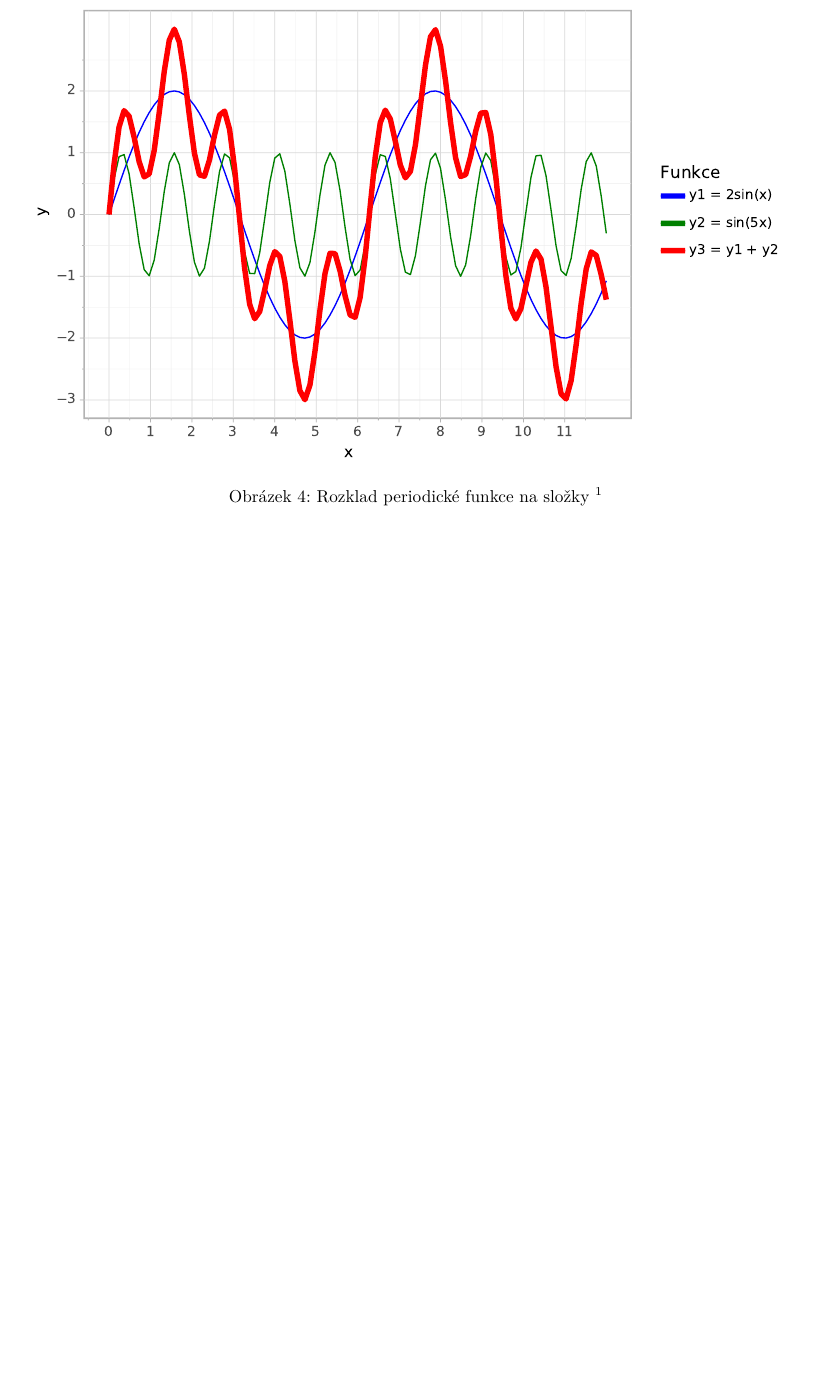
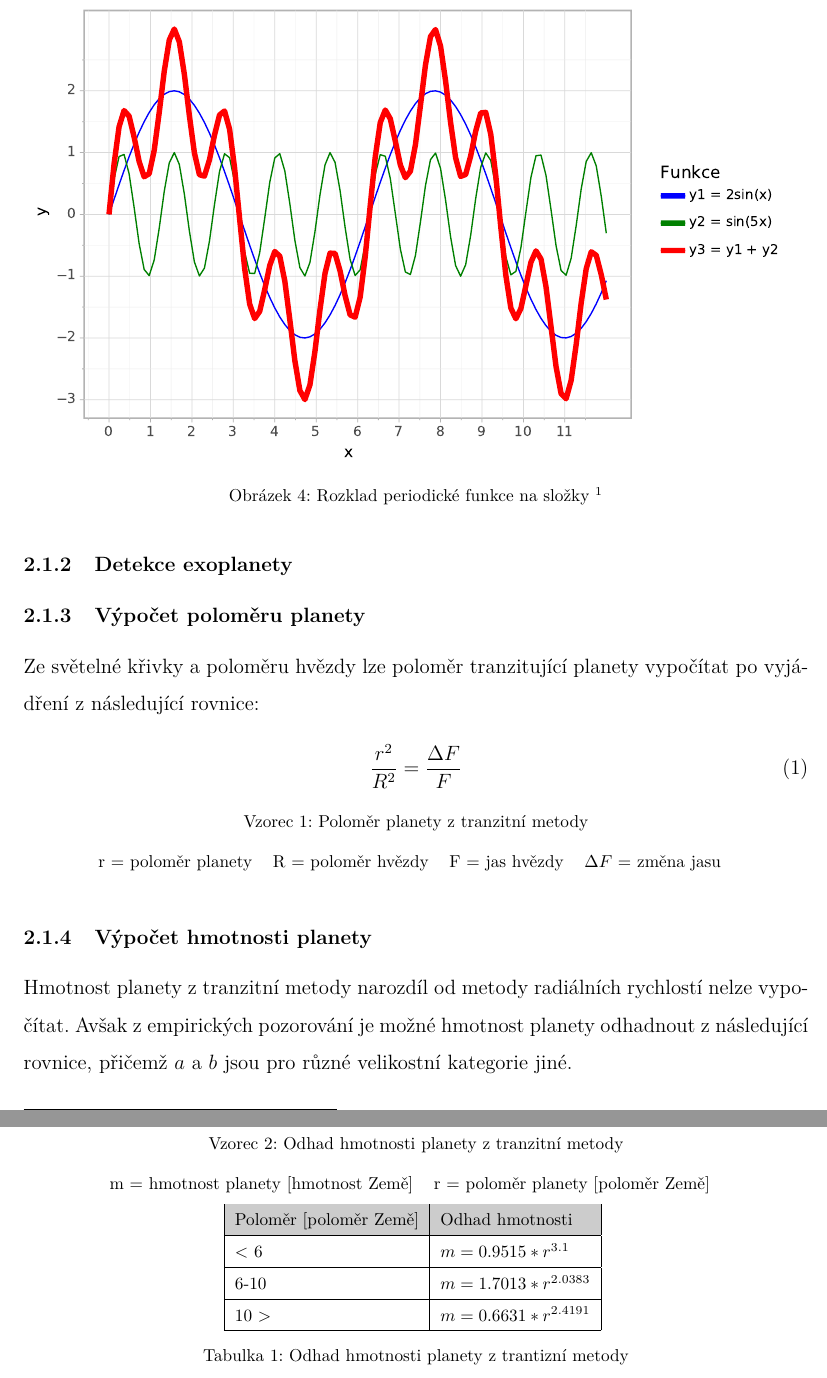
Before and after one commit to michalstruna/exoplanets-ai, a LaTeX thesis (docs/thesis.tex): part of page 20 of 36 before the commit and two parts of pages 20 and 21 of 37 after it, the two joined at a grey line, cut so that both start at the same text, the shorter picture padded with empty space. Compiled offline with pdfLaTeX.

Commit message:
Update docs.

```diff
--- a/docs/thesis.tex
+++ b/docs/thesis.tex
@@ -111,7 +111,45 @@ Tranzitní metoda vzbuzuje velký zájem především kvůli možnosti objevovat
 \img[1]{Rozklad periodické funkce na složky}{stats/sinus.pdf}
 \footnotetext[1]{Vytvořeno autorem.}
 
-\subsubsection{Výpočet údajů o~exoplanetě}
+\subsubsection{Detekce exoplanety}
+
+\subsubsection{Výpočet poloměru planety}
+
+Ze světelné křivky a~poloměru hvězdy lze poloměr tranzitující planety vypočítat po vyjádření z~následující rovnice:
+
+\formula{Poloměr planety z~tranzitní metody} {\frac{r^2}{R^2} = \frac{\Delta F}{F}}{
+\begin{tabular}{llll}
+	r = poloměr planety & R = poloměr hvězdy & F = jas hvězdy & $\Delta F$ = změna jasu \
+\end{tabular}
+}
+
+\subsubsection{Výpočet hmotnosti planety}
+
+Hmotnost planety z tranzitní metody narozdíl od metody radiálních rychlostí nelze vypočítat. Avšak z~empirických pozorování je možné hmotnost planety odhadnout z následující rovnice, přičemž $a$ a $b$ jsou pro různé velikostní kategorie jiné.
+
+\formula{Odhad hmotnosti planety z~tranzitní metody} {m = a * r^b}{
+\begin{tabular}{ll}
+	m = hmotnost planety [hmotnost Země] & r = poloměr planety [poloměr Země] \
+\end{tabular}
+}
+
+{ % TODO
+\catcode`\-=12
+\tab{Odhad hmotnosti planety z~trantizní metody}{
+	\begin{tabular}{|l|l|}
+		\hline
+		\rowcolor{lightgray}
+		Poloměr [poloměr Země] & Odhad hmotnosti \\
+		\hline
+		< 6 & $m = 0.9515 * r^{3.1}$  \\
+		\hline
+		6-10 & $m = 1.7013 * r^{2.0383}$  \\
+		\hline
+		10 > & $m = 0.6631 * r^{2.4191}$  \\
+		\hline
+	\end{tabular}
+}
+
 
 \clearpage
 \subsection{Metoda radiálních rychlostí}
```
Also changed, not shown: docs/thesis.tex (6 more changed lines).
